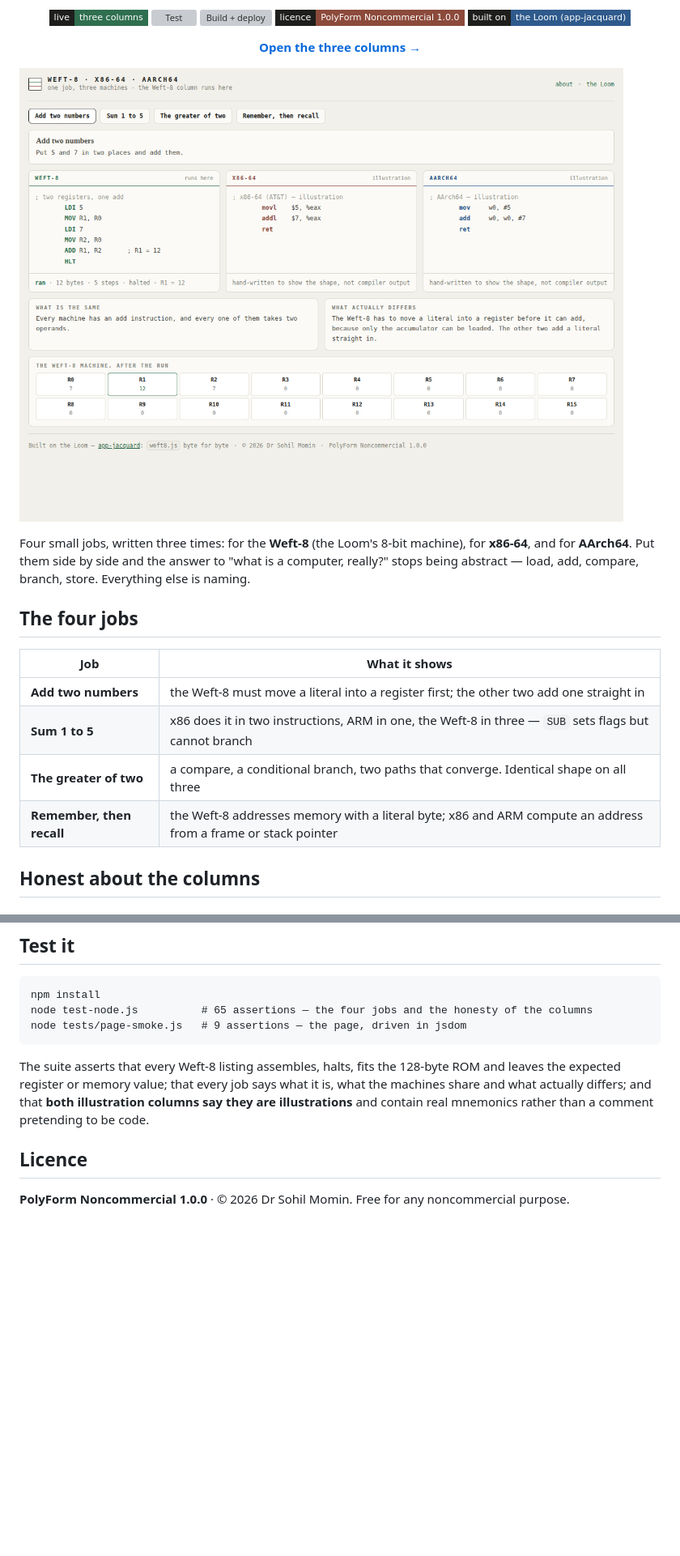
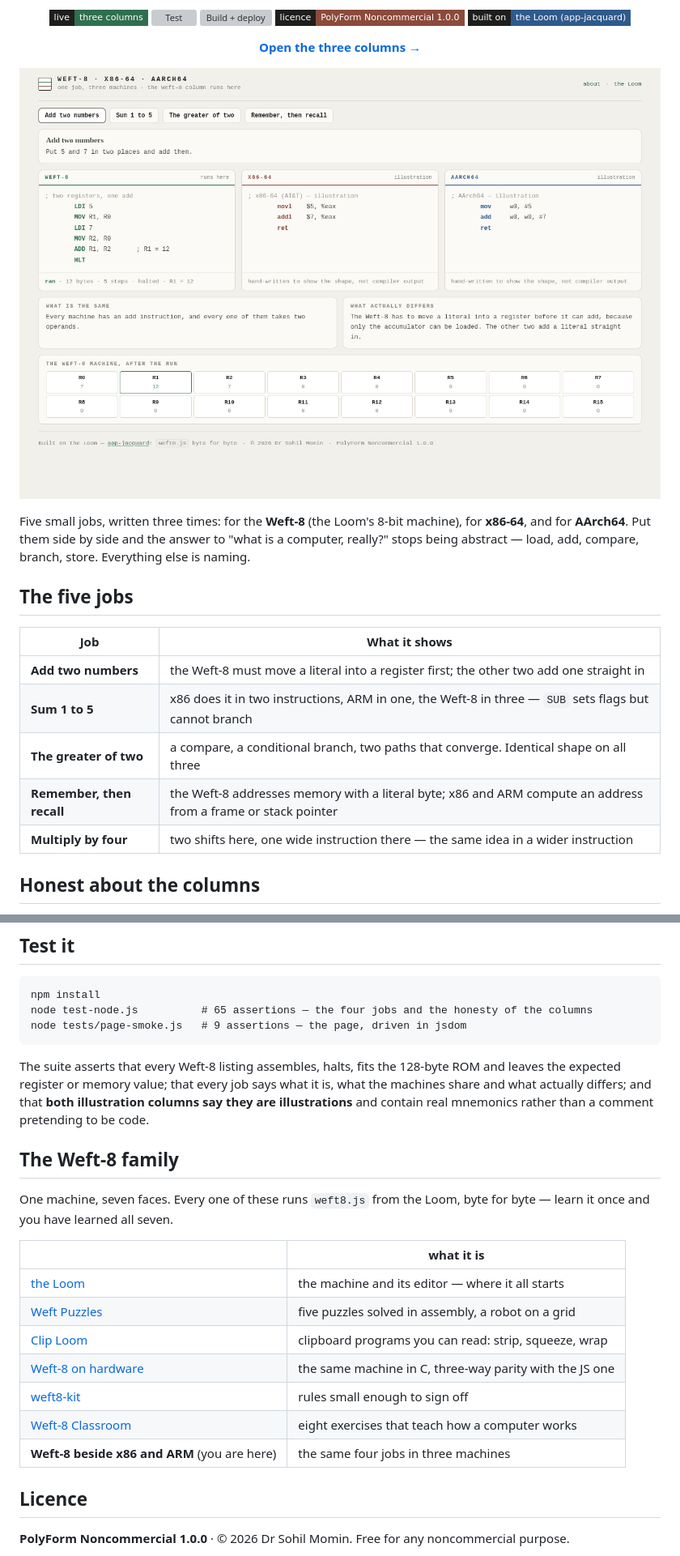
Before and after one commit to drsamonline/weft8-compare, a Markdown page: README.md, 2 parts joined by grey strips. Shown at 81% size. Drawn GitHub-style; pictures changed too: docs/shot.png; badges without logos; blank space fills up the shorter version; grey boxes are pictures that could not be loaded.

```diff
--- a/README.md
+++ b/README.md
@@ -22,11 +16,11 @@
 
 ![Three columns](docs/shot.png)
 
-Four small jobs, written three times: for the **Weft-8** (the Loom's 8-bit machine), for **x86-64**, and
+Five small jobs, written three times: for the **Weft-8** (the Loom's 8-bit machine), for **x86-64**, and
 for **AArch64**. Put them side by side and the answer to "what is a computer, really?" stops being
 abstract — load, add, compare, branch, store. Everything else is naming.
 
-## The four jobs
+## The five jobs
 
 | Job | What it shows |
 |---|---|
@@ -34,6 +28,7 @@ abstract — load, add, compare, branch, store. Everything else is naming.
 | **Sum 1 to 5** | x86 does it in two instructions, ARM in one, the Weft-8 in three — `SUB` sets flags but cannot branch |
 | **The greater of two** | a compare, a conditional branch, two paths that converge. Identical shape on all three |
 | **Remember, then recall** | the Weft-8 addresses memory with a literal byte; x86 and ARM compute an address from a frame or stack pointer |
+| **Multiply by four** | two shifts here, one wide instruction there — the same idea in a wider instruction |
 
 ## Honest about the columns
 
@@ -68,6 +63,22 @@ expected register or memory value; that every job says what it is, what the mach
 actually differs; and that **both illustration columns say they are illustrations** and contain real
 mnemonics rather than a comment pretending to be code.
 
+
+## The Weft-8 family
+
+One machine, seven faces. Every one of these runs `weft8.js` from the Loom, byte for byte —
+learn it once and you have learned all seven.
+
+| | what it is |
+|---|---|
+| [the Loom](https://drsamonline.github.io/app-jacquard/) | the machine and its editor — where it all starts |
+| [Weft Puzzles](https://drsamonline.github.io/app-weft-puzzles/) | five puzzles solved in assembly, a robot on a grid |
+| [Clip Loom](https://drsamonline.github.io/app-clip-loom/) | clipboard programs you can read: strip, squeeze, wrap |
+| [Weft-8 on hardware](https://drsamonline.github.io/weft8-hardware/) | the same machine in C, three-way parity with the JS one |
+| [weft8-kit](https://drsamonline.github.io/weft8-kit/) | rules small enough to sign off |
+| [Weft-8 Classroom](https://drsamonline.github.io/weft8-classroom/) | eight exercises that teach how a computer works |
+| **Weft-8 beside x86 and ARM** (you are here) | the same four jobs in three machines |
+
 ## Licence
 
 **PolyForm Noncommercial 1.0.0** · © 2026 Dr Sohil Momin. Free for any noncommercial purpose.
```
Also changed, not shown: other parts of README.md (+0 -6 lines), 4 other files.
